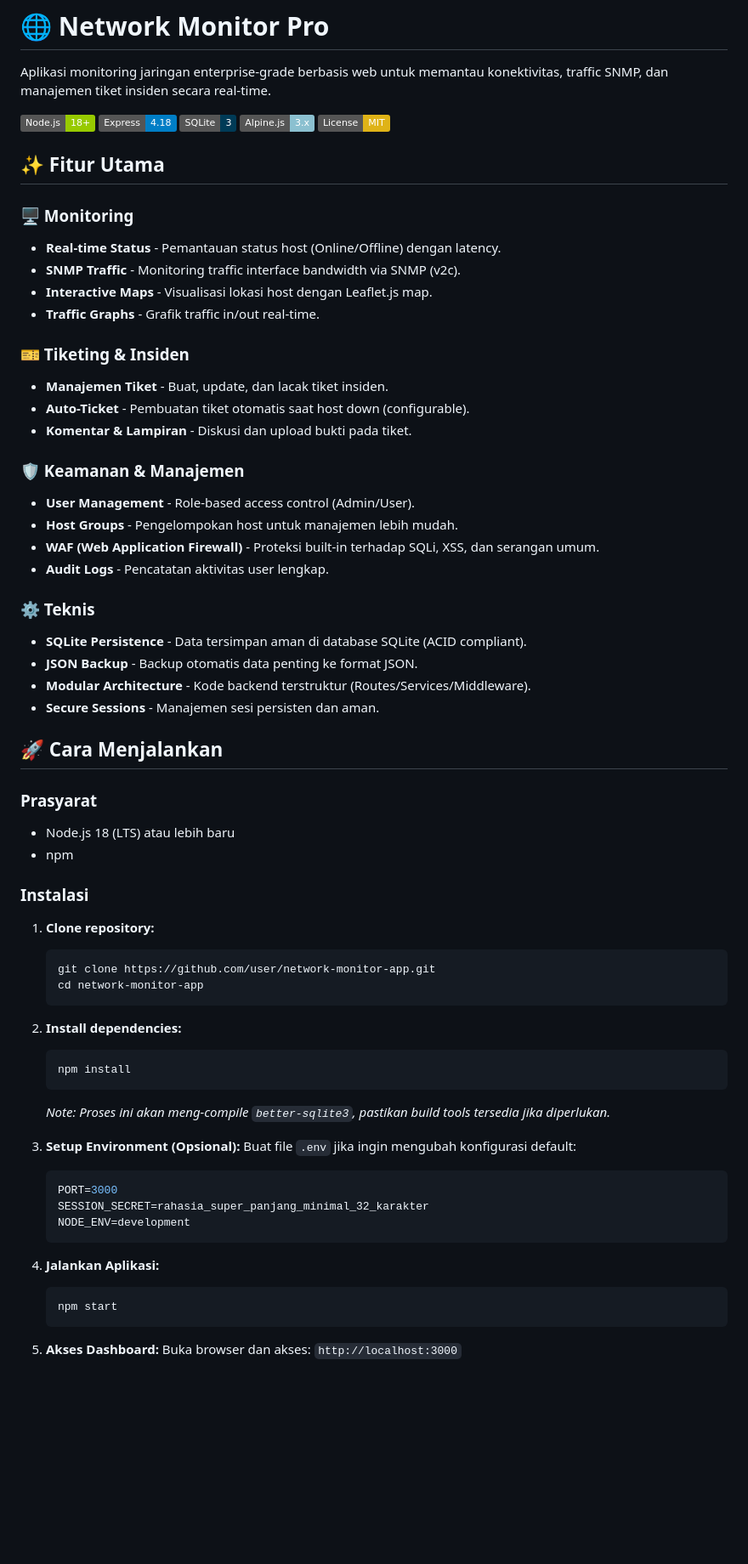
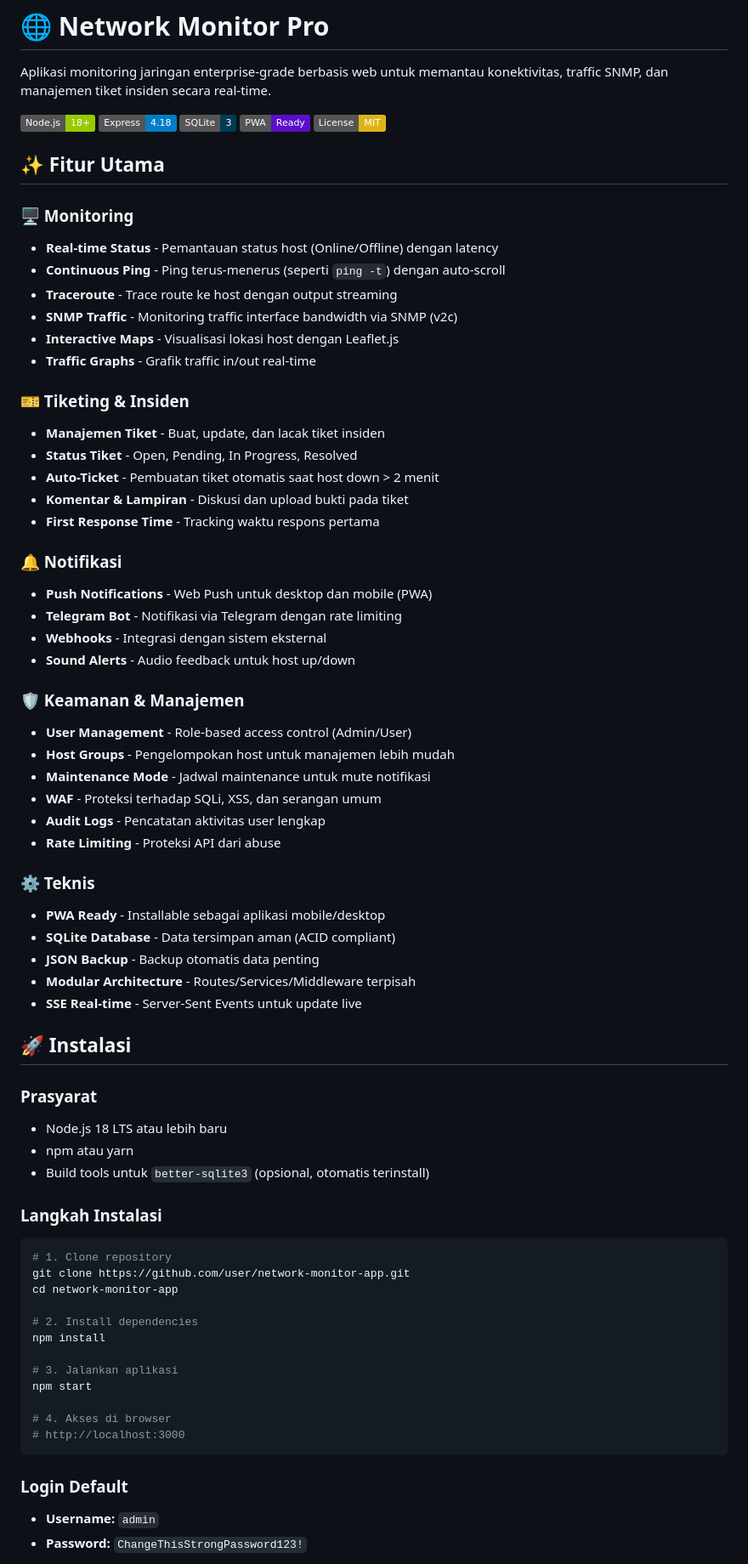
Before and after one commit to VirtuousMarlboro/network-monitor-app, a Markdown page: README.md, the part around one of its changes. Shown at 85% size. Drawn GitHub-style; badges without logos; blank space fills up the shorter version.

Commit message:
docs: expand README with detailed features, installation, configuration, API endpoints, and add TECHNICAL_DOCS.

````diff
--- a/README.md
+++ b/README.md
@@ -2,66 +2,71 @@
 
 Aplikasi monitoring jaringan enterprise-grade berbasis web untuk memantau konektivitas, traffic SNMP, dan manajemen tiket insiden secara real-time.
 
-![Node.js](https://img.shields.io/badge/Node.js-18+-green) ![Express](https://img.shields.io/badge/Express-4.18-blue) ![SQLite](https://img.shields.io/badge/SQLite-3-003B57) ![Alpine.js](https://img.shields.io/badge/Alpine.js-3.x-8BC0D0) ![License](https://img.shields.io/badge/License-MIT-yellow)
+![Node.js](https://img.shields.io/badge/Node.js-18+-green) ![Express](https://img.shields.io/badge/Express-4.18-blue) ![SQLite](https://img.shields.io/badge/SQLite-3-003B57) ![PWA](https://img.shields.io/badge/PWA-Ready-5A0FC8) ![License](https://img.shields.io/badge/License-MIT-yellow)
 
 ## ✨ Fitur Utama
 
 ### 🖥️ Monitoring
-- **Real-time Status** - Pemantauan status host (Online/Offline) dengan latency.
-- **SNMP Traffic** - Monitoring traffic interface bandwidth via SNMP (v2c).
-- **Interactive Maps** - Visualisasi lokasi host dengan Leaflet.js map.
-- **Traffic Graphs** - Grafik traffic in/out real-time.
+- **Real-time Status** - Pemantauan status host (Online/Offline) dengan latency
+- **Continuous Ping** - Ping terus-menerus (seperti `ping -t`) dengan auto-scroll
+- **Traceroute** - Trace route ke host dengan output streaming
+- **SNMP Traffic** - Monitoring traffic interface bandwidth via SNMP (v2c)
+- **Interactive Maps** - Visualisasi lokasi host dengan Leaflet.js
+- **Traffic Graphs** - Grafik traffic in/out real-time
 
 ### 🎫 Tiketing & Insiden
-- **Manajemen Tiket** - Buat, update, dan lacak tiket insiden.
-- **Auto-Ticket** - Pembuatan tiket otomatis saat host down (configurable).
-- **Komentar & Lampiran** - Diskusi dan upload bukti pada tiket.
+- **Manajemen Tiket** - Buat, update, dan lacak tiket insiden
+- **Status Tiket** - Open, Pending, In Progress, Resolved
+- **Auto-Ticket** - Pembuatan tiket otomatis saat host down > 2 menit
+- **Komentar & Lampiran** - Diskusi dan upload bukti pada tiket
+- **First Response Time** - Tracking waktu respons pertama
+
+### 🔔 Notifikasi
+- **Push Notifications** - Web Push untuk desktop dan mobile (PWA)
+- **Telegram Bot** - Notifikasi via Telegram dengan rate limiting
+- **Webhooks** - Integrasi dengan sistem eksternal
+- **Sound Alerts** - Audio feedback untuk host up/down
 
 ### 🛡️ Keamanan & Manajemen
-- **User Management** - Role-based access control (Admin/User).
-- **Host Groups** - Pengelompokan host untuk manajemen lebih mudah.
-- **WAF (Web Application Firewall)** - Proteksi built-in terhadap SQLi, XSS, dan serangan umum.
-- **Audit Logs** - Pencatatan aktivitas user lengkap.
+- **User Management** - Role-based access control (Admin/User)
+- **Host Groups** - Pengelompokan host untuk manajemen lebih mudah
+- **Maintenance Mode** - Jadwal maintenance untuk mute notifikasi
+- **WAF** - Proteksi terhadap SQLi, XSS, dan serangan umum
+- **Audit Logs** - Pencatatan aktivitas user lengkap
+- **Rate Limiting** - Proteksi API dari abuse
 
 ### ⚙️ Teknis
-- **SQLite Persistence** - Data tersimpan aman di database SQLite (ACID compliant).
-- **JSON Backup** - Backup otomatis data penting ke format JSON.
-- **Modular Architecture** - Kode backend terstruktur (Routes/Services/Middleware).
-- **Secure Sessions** - Manajemen sesi persisten dan aman.
+- **PWA Ready** - Installable sebagai aplikasi mobile/desktop
+- **SQLite Database** - Data tersimpan aman (ACID compliant)
+- **JSON Backup** - Backup otomatis data penting
+- **Modular Architecture** - Routes/Services/Middleware terpisah
+- **SSE Real-time** - Server-Sent Events untuk update live
 
-## 🚀 Cara Menjalankan
+## 🚀 Instalasi
 
 ### Prasyarat
-- Node.js 18 (LTS) atau lebih baru
-- npm
+- Node.js 18 LTS atau lebih baru
+- npm atau yarn
+- Build tools untuk `better-sqlite3` (opsional, otomatis terinstall)
 
-### Instalasi
+### Langkah Instalasi
 
-1. **Clone repository:**
-   ```bash
-   git clone https://github.com/user/network-monitor-app.git
-   cd network-monitor-app
-   ```
+```bash
+# 1. Clone repository
+git clone https://github.com/user/network-monitor-app.git
+cd network-monitor-app
 
-2. **Install dependencies:**
-   ```bash
-   npm install
-   ```
-   *Note: Proses ini akan meng-compile `better-sqlite3`, pastikan build tools tersedia jika diperlukan.*
+# 2. Install dependencies
+npm install
 
-3. **Setup Environment (Opsional):**
-   Buat file `.env` jika ingin mengubah konfigurasi default:
-   ```env
-   PORT=3000
-   SESSION_SECRET=rahasia_super_panjang_minimal_32_karakter
-   NODE_ENV=development
-   ```
+# 3. Jalankan aplikasi
+npm start
 
-4. **Jalankan Aplikasi:**
-   ```bash
-   npm start
-   ```
+# 4. Akses di browser
+# http://localhost:3000
+```
 
-5. **Akses Dashboard:**
-   Buka browser dan akses: `http://localhost:3000`
+### Login Default
+- **Username:** `admin`
+- **Password:** `ChangeThisStrongPassword123!`
 
````
Also changed, not shown: other parts of README.md (+70 -20 lines), TECHNICAL_DOCS.md (added, +353 -0 lines).
